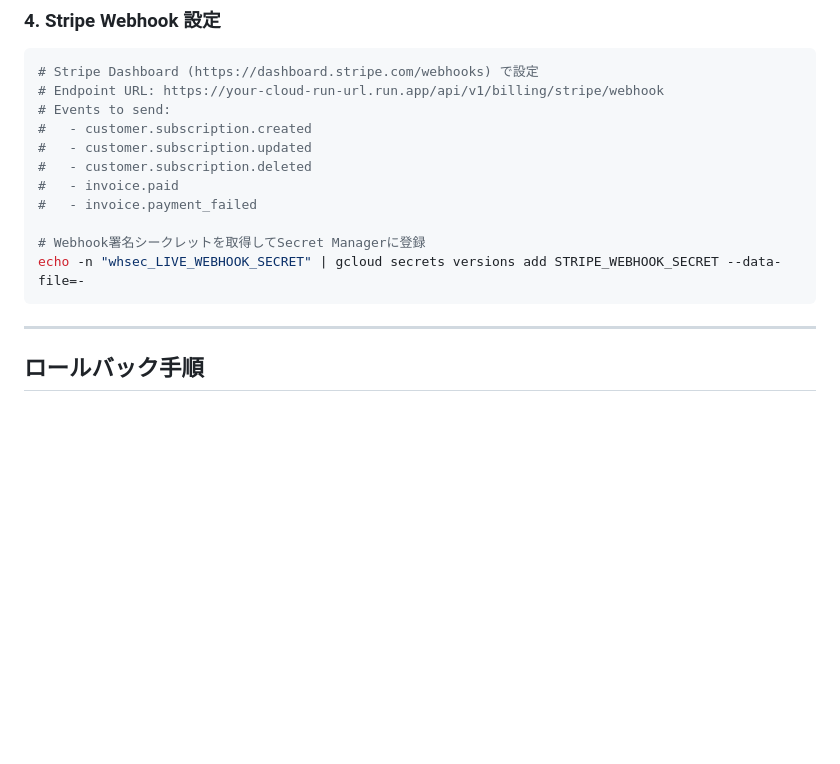
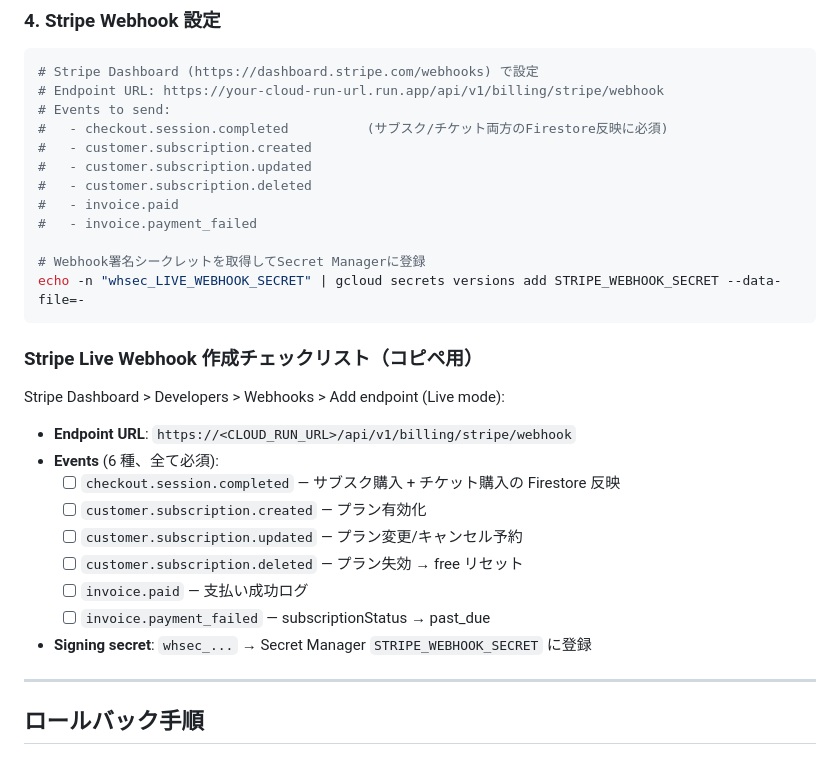
Before and after one commit to Yoshiki785/realtime-translator-pwa, a Markdown page: DEPLOY.md, the part around the change. Rendered like a GitHub page; blank space fills up the shorter version.

Commit message:
docs(ops): add missing webhook event + Live checklist (#40)
* feat(analytics): add funnel events, support UX, and GA4 verification

* docs(ops): document stable local verify->deploy workflow

* chore(tooling): add firebase-tools devDependency for stable hosting deploy

* docs(ops): add checkout.session.completed to webhook event list

The webhook event list in DEPLOY.md was missing checkout.session.completed,
which is required for both subscription and ticket purchase Firestore updates.
Also adds a copy-paste checklist for Live webhook endpoint creation.

Co-Authored-By: Claude Opus 4.6 <noreply@anthropic.com>

---------

Co-authored-by: Yoshiki Nakamura <your-email@example.com>
Co-authored-by: Claude Opus 4.6 <noreply@anthropic.com>

````diff
--- a/DEPLOY.md
+++ b/DEPLOY.md
@@ -365,6 +365,7 @@ gcloud scheduler jobs create http cleanup-expired-jobs \
 # Stripe Dashboard (https://dashboard.stripe.com/webhooks) で設定
 # Endpoint URL: https://your-cloud-run-url.run.app/api/v1/billing/stripe/webhook
 # Events to send:
+#   - checkout.session.completed          (サブスク/チケット両方のFirestore反映に必須)
 #   - customer.subscription.created
 #   - customer.subscription.updated
 #   - customer.subscription.deleted
@@ -374,6 +375,20 @@ gcloud scheduler jobs create http cleanup-expired-jobs \
 # Webhook署名シークレットを取得してSecret Managerに登録
 echo -n "whsec_LIVE_WEBHOOK_SECRET" | gcloud secrets versions add STRIPE_WEBHOOK_SECRET --data-file=-
 ```
+
+### Stripe Live Webhook 作成チェックリスト（コピペ用）
+
+Stripe Dashboard > Developers > Webhooks > Add endpoint (Live mode):
+
+- **Endpoint URL**: `https://<CLOUD_RUN_URL>/api/v1/billing/stripe/webhook`
+- **Events** (6 種、全て必須):
+  - [ ] `checkout.session.completed` — サブスク購入 + チケット購入の Firestore 反映
+  - [ ] `customer.subscription.created` — プラン有効化
+  - [ ] `customer.subscription.updated` — プラン変更/キャンセル予約
+  - [ ] `customer.subscription.deleted` — プラン失効 → free リセット
+  - [ ] `invoice.paid` — 支払い成功ログ
+  - [ ] `invoice.payment_failed` — subscriptionStatus → past_due
+- **Signing secret**: `whsec_...` → Secret Manager `STRIPE_WEBHOOK_SECRET` に登録
 
 ---
 
````
